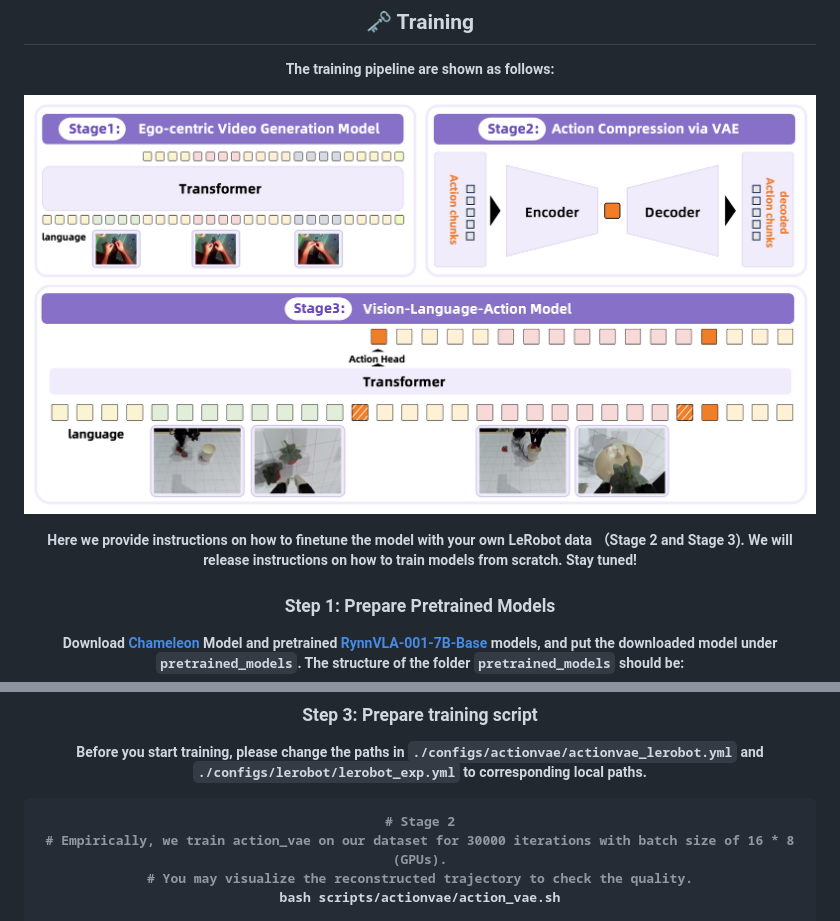
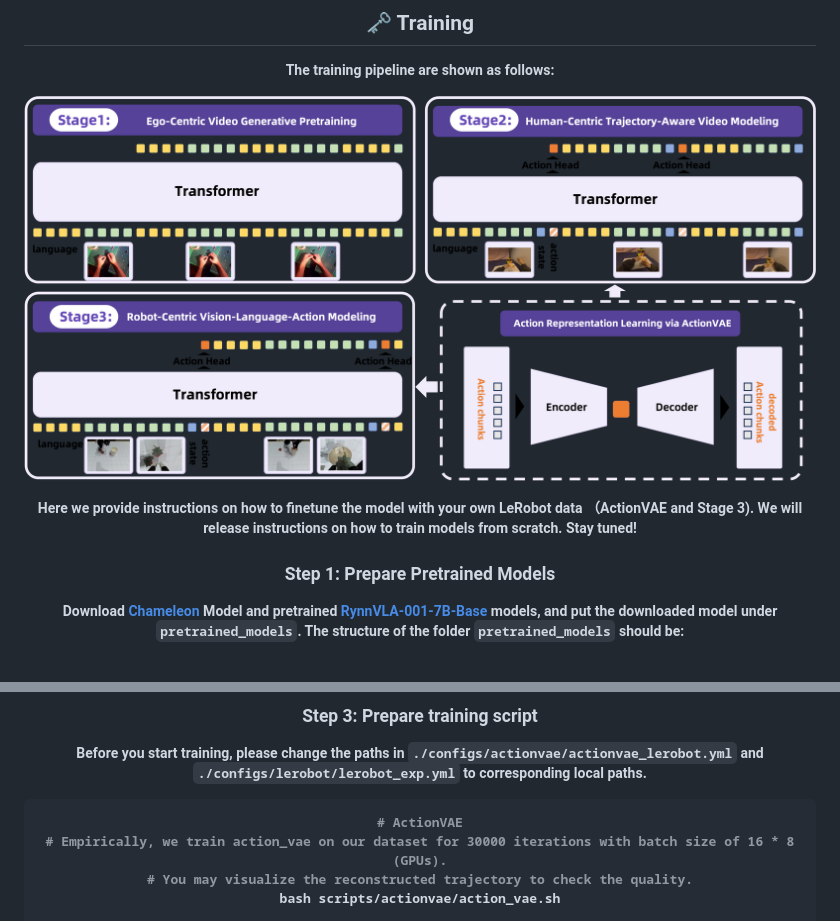
Before and after one commit to alibaba-damo-academy/RynnVLA-001, a Markdown page: README.md, 2 parts joined by grey strips. Rendered like a GitHub page; pictures changed too: assets/framework.png.

````diff
--- a/README.md
+++ b/README.md
@@ -55,7 +55,7 @@ The training pipeline are shown as follows:
 
 <p>
 
-Here we provide instructions on how to finetune the model with your own LeRobot data （Stage 2 and Stage 3). We will release instructions on how to train models from scratch. Stay tuned!
+Here we provide instructions on how to finetune the model with your own LeRobot data （ActionVAE and Stage 3). We will release instructions on how to train models from scratch. Stay tuned!
 
 ### Step 1: Prepare Pretrained Models
 
@@ -93,7 +93,7 @@ python misc/data_process_with_configs.py -c misc/merge_data/config.yaml
 Before you start training, please change the paths in `./configs/actionvae/actionvae_lerobot.yml` and `./configs/lerobot/lerobot_exp.yml` to corresponding local paths.
 
 ```bash
-# Stage 2
+# ActionVAE
 # Empirically, we train action_vae on our dataset for 30000 iterations with batch size of 16 * 8 (GPUs).
 # You may visualize the reconstructed trajectory to check the quality.
 bash scripts/actionvae/action_vae.sh
````
Also changed, not shown: 1 other file.
